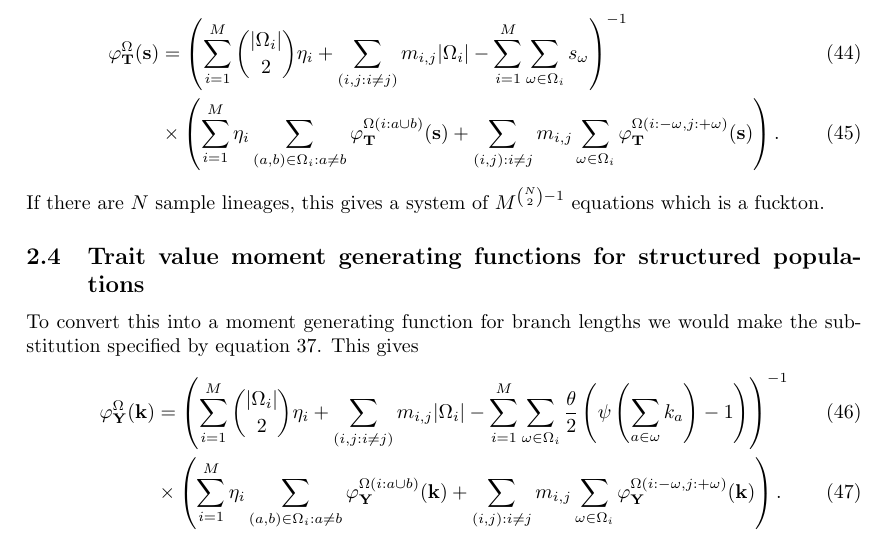
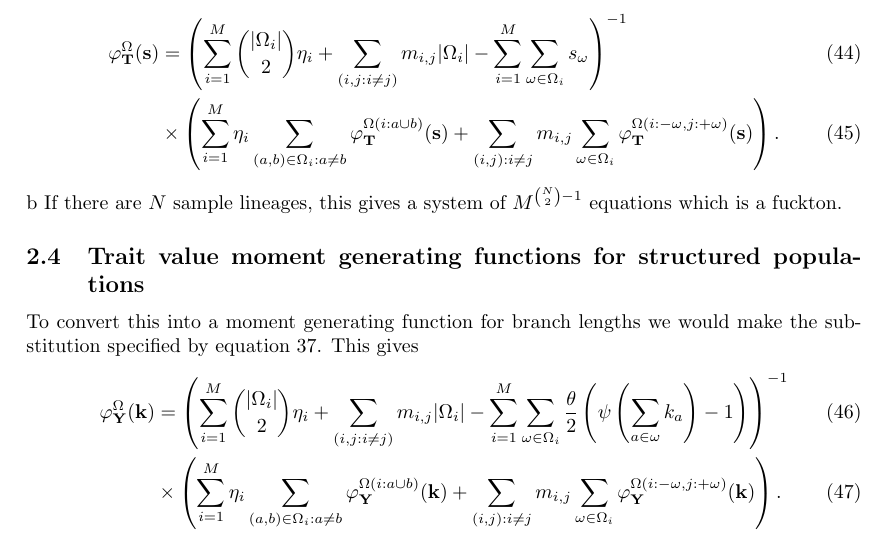
Before and after one commit to emkoch/quant_gen_coal, a LaTeX document (quant_gen_notes/notes.tex, which reads quant_gen_notes/struct_mgf.tex): part of page 8 of 13, cut so that both start at the same text. Compiled offline with pdfLaTeX; a missing bibliography style is replaced by a similar one.

Commit message:
whatever

```diff
--- a/quant_gen_notes/struct_mgf.tex
+++ b/quant_gen_notes/struct_mgf.tex
@@ -28,13 +32,14 @@ written as
 The overall generating function is then
 \begin{align}
   \varphi_{\mathbf{T}}^{\Omega}(\mathbf{s}) &=
-  \left( \sum_{i=1}^M \binom{|\Omega_i|}{2}\eta_i  + \sum_{(i,j:i \neq j)} m_{i,j}|\Omega_i| -
-  \sum_{i=1}^M \sum_{\omega \in \Omega_i}s_{\omega}\right)^{-1} \\
-  &\times \left( \sum_{i=1}^M \eta_i \sum_{(a,b) \in \Omega_i:a \neq b}
-  \varphi_{\mathbf{T}}^{\Omega(i:a \cup b)}(\mathbf{s}) +
-  \sum_{(i,j):i\neq j}m_{i,j}\sum_{\omega \in \Omega_i} \varphi_{\mathbf{T}}^{\Omega\left( i :-\omega, j: + \omega \right)}(\mathbf{s})\right).
-\end{align}
-If there are $N$ sample lineages, this gives a system of  $M^{\binom{N}{2}-1}$ equations which is a fuckton.
+                                              \left( \sum_{i=1}^M \binom{|\Omega_i|}{2}\eta_i  + \sum_{(i,j:i \neq j)} m_{i,j}|\Omega_i| -
+                                              \sum_{i=1}^M \sum_{\omega \in \Omega_i}s_{\omega}\right)^{-1} \\
+                                            &\times \left( \sum_{i=1}^M \eta_i \sum_{(a,b) \in \Omega_i:a \neq b}
+                                              \varphi_{\mathbf{T}}^{\Omega(i:a \cup b)}(\mathbf{s}) +
+                                              \sum_{(i,j):i\neq j}m_{i,j}\sum_{\omega \in \Omega_i} \varphi_{\mathbf{T}}^{\Omega\left( i :-\omega, j: + \omega \right)}(\mathbf{s})\right).
+\end{align}b
+If there are $N$ sample lineages, this gives a system of $M^{\binom{N}{2}-1}$
+equations which is a fuckton.
 
 %%% Local Variables:
 %%% TeX-master: "notes.tex"
```
Also changed, not shown: quant_gen_notes/struct_mgf.tex (22 more changed lines).
